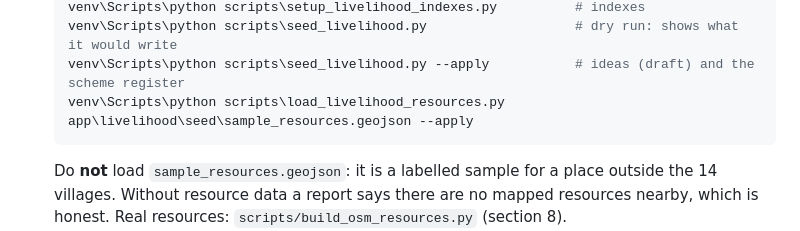
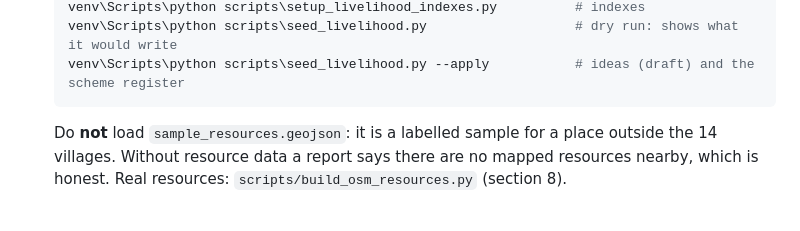
Before and after one commit to VANMITRA/VanRojgar_final_module, a Markdown page: docs/DEPLOY.md, the part around the change. GitHub-like rendering; blank space fills up the shorter version.

Commit message:
Deploy guide: remove the sample resource load command

````diff
--- a/docs/DEPLOY.md
+++ b/docs/DEPLOY.md
@@ -81,7 +81,6 @@ The only village data in the app is the **14 Community Forest Resource villages
    venv\Scripts\python scripts\setup_livelihood_indexes.py          # indexes
    venv\Scripts\python scripts\seed_livelihood.py                   # dry run: shows what it would write
    venv\Scripts\python scripts\seed_livelihood.py --apply           # ideas (draft) and the scheme register
-   venv\Scripts\python scripts\load_livelihood_resources.py app\livelihood\seed\sample_resources.geojson --apply
    ```
    Do **not** load `sample_resources.geojson`: it is a labelled sample for a place outside the 14 villages. Without resource data a report says there are no mapped resources nearby, which is honest. Real resources: `scripts/build_osm_resources.py` (section 8).
 4. Put its address in the GitHub secret `LIVELIHOOD_API_URL` (`https://<livelihood-service>.onrender.com/api/v1`), then build the APK.
````
